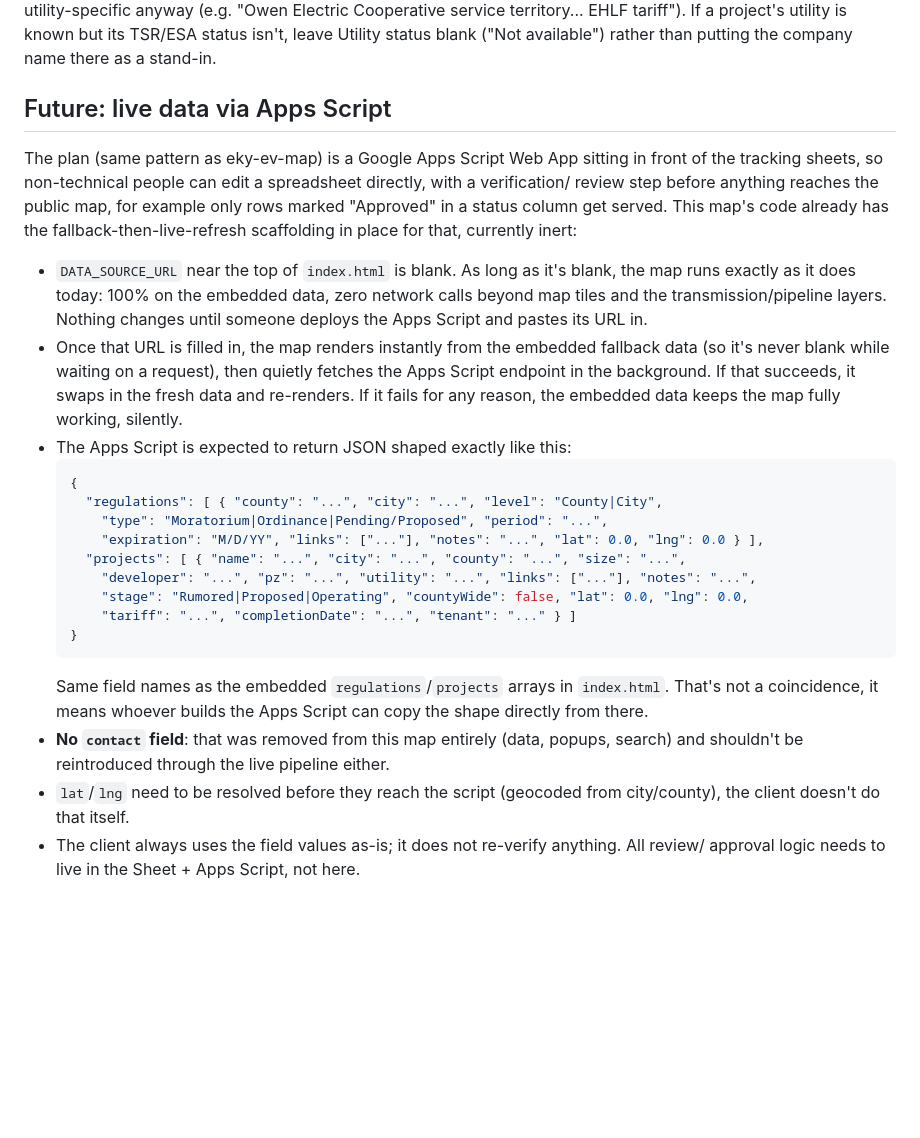
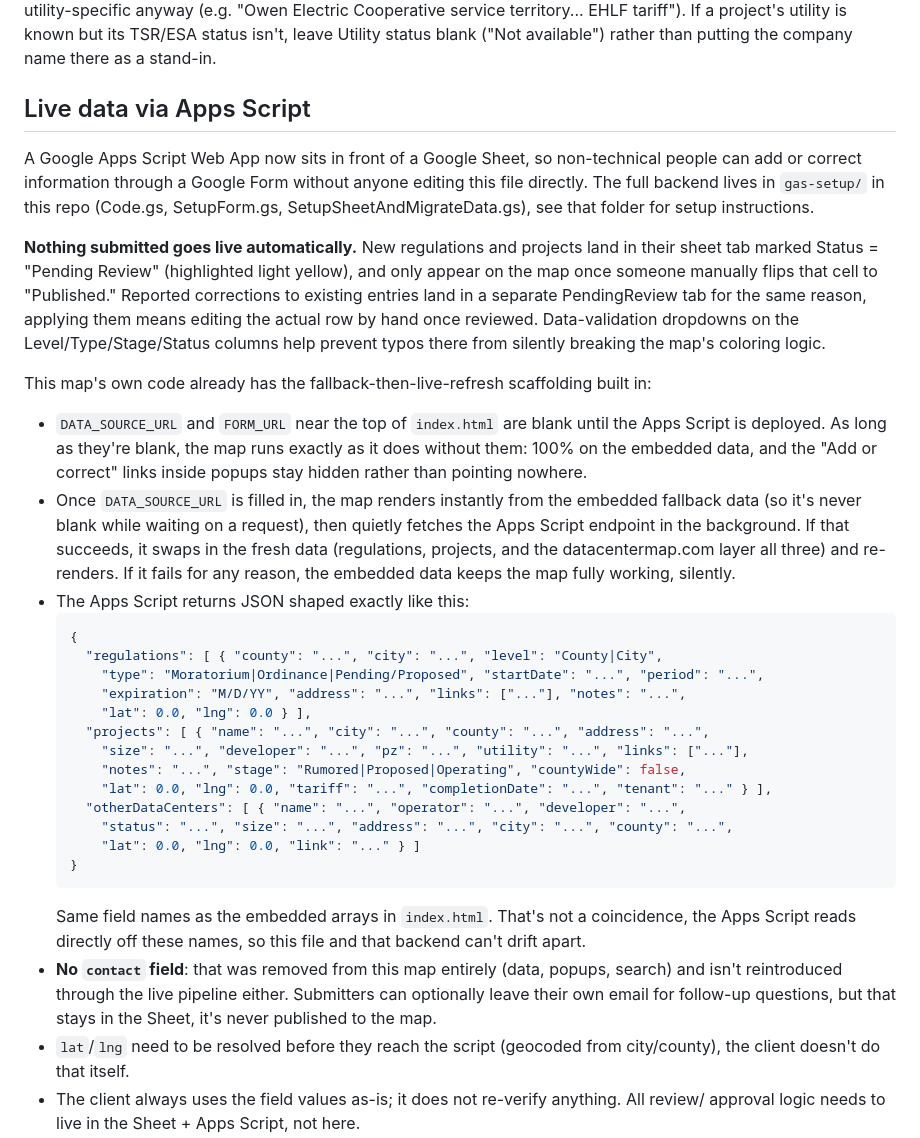
Before and after one commit to irumvaa/ky-data-center-map, a Markdown page: README.md, the part around the change. GitHub-like rendering; blank space fills up the shorter version.

Commit message:
Update README: the Apps Script backend is now built (not hypothetical), document the pending-review publish workflow and the actual JSON shape including otherDataCenters/startDate/address

````diff
--- a/README.md
+++ b/README.md
@@ -212,37 +212,51 @@ utility's name belongs in the Tariff field instead, since tariffs are utility-sp
 known but its TSR/ESA status isn't, leave Utility status blank ("Not available") rather than
 putting the company name there as a stand-in.
 
-## Future: live data via Apps Script
-The plan (same pattern as eky-ev-map) is a Google Apps Script Web App sitting in front of the
-tracking sheets, so non-technical people can edit a spreadsheet directly, with a verification/
-review step before anything reaches the public map, for example only rows marked "Approved" in a
-status column get served. This map's code already has the fallback-then-live-refresh scaffolding
-in place for that, currently inert:
+## Live data via Apps Script
+A Google Apps Script Web App now sits in front of a Google Sheet, so non-technical people can
+add or correct information through a Google Form without anyone editing this file directly. The
+full backend lives in `gas-setup/` in this repo (Code.gs, SetupForm.gs,
+SetupSheetAndMigrateData.gs), see that folder for setup instructions.
 
-- `DATA_SOURCE_URL` near the top of `index.html` is blank. As long as it's blank, the map runs
-  exactly as it does today: 100% on the embedded data, zero network calls beyond map tiles and
-  the transmission/pipeline layers. Nothing changes until someone deploys the Apps Script and
-  pastes its URL in.
-- Once that URL is filled in, the map renders instantly from the embedded fallback data (so it's
-  never blank while waiting on a request), then quietly fetches the Apps Script endpoint in the
-  background. If that succeeds, it swaps in the fresh data and re-renders. If it fails for any
-  reason, the embedded data keeps the map fully working, silently.
-- The Apps Script is expected to return JSON shaped exactly like this:
+**Nothing submitted goes live automatically.** New regulations and projects land in their sheet
+tab marked Status = "Pending Review" (highlighted light yellow), and only appear on the map once
+someone manually flips that cell to "Published." Reported corrections to existing entries land
+in a separate PendingReview tab for the same reason, applying them means editing the actual row
+by hand once reviewed. Data-validation dropdowns on the Level/Type/Stage/Status columns help
+prevent typos there from silently breaking the map's coloring logic.
+
+This map's own code already has the fallback-then-live-refresh scaffolding built in:
+
+- `DATA_SOURCE_URL` and `FORM_URL` near the top of `index.html` are blank until the Apps Script
+  is deployed. As long as they're blank, the map runs exactly as it does without them: 100% on
+  the embedded data, and the "Add or correct" links inside popups stay hidden rather than
+  pointing nowhere.
+- Once `DATA_SOURCE_URL` is filled in, the map renders instantly from the embedded fallback data
+  (so it's never blank while waiting on a request), then quietly fetches the Apps Script endpoint
+  in the background. If that succeeds, it swaps in the fresh data (regulations, projects, and the
+  datacentermap.com layer all three) and re-renders. If it fails for any reason, the embedded
+  data keeps the map fully working, silently.
+- The Apps Script returns JSON shaped exactly like this:
   ```json
   {
     "regulations": [ { "county": "...", "city": "...", "level": "County|City",
-      "type": "Moratorium|Ordinance|Pending/Proposed", "period": "...",
-      "expiration": "M/D/YY", "links": ["..."], "notes": "...", "lat": 0.0, "lng": 0.0 } ],
-    "projects": [ { "name": "...", "city": "...", "county": "...", "size": "...",
-      "developer": "...", "pz": "...", "utility": "...", "links": ["..."], "notes": "...",
-      "stage": "Rumored|Proposed|Operating", "countyWide": false, "lat": 0.0, "lng": 0.0,
-      "tariff": "...", "completionDate": "...", "tenant": "..." } ]
+      "type": "Moratorium|Ordinance|Pending/Proposed", "startDate": "...", "period": "...",
+      "expiration": "M/D/YY", "address": "...", "links": ["..."], "notes": "...",
+      "lat": 0.0, "lng": 0.0 } ],
+    "projects": [ { "name": "...", "city": "...", "county": "...", "address": "...",
+      "size": "...", "developer": "...", "pz": "...", "utility": "...", "links": ["..."],
+      "notes": "...", "stage": "Rumored|Proposed|Operating", "countyWide": false,
+      "lat": 0.0, "lng": 0.0, "tariff": "...", "completionDate": "...", "tenant": "..." } ],
+    "otherDataCenters": [ { "name": "...", "operator": "...", "developer": "...",
+      "status": "...", "size": "...", "address": "...", "city": "...", "county": "...",
+      "lat": 0.0, "lng": 0.0, "link": "..." } ]
   }
   ```
-  Same field names as the embedded `regulations`/`projects` arrays in `index.html`. That's not
-  a coincidence, it means whoever builds the Apps Script can copy the shape directly from there.
+  Same field names as the embedded arrays in `index.html`. That's not a coincidence, the
+  Apps Script reads directly off these names, so this file and that backend can't drift apart.
 - **No `contact` field**: that was removed from this map entirely (data, popups, search) and
-  shouldn't be reintroduced through the live pipeline either.
+  isn't reintroduced through the live pipeline either. Submitters can optionally leave their own
+  email for follow-up questions, but that stays in the Sheet, it's never published to the map.
 - `lat`/`lng` need to be resolved before they reach the script (geocoded from city/county), the
   client doesn't do that itself.
 - The client always uses the field values as-is; it does not re-verify anything. All review/
````
